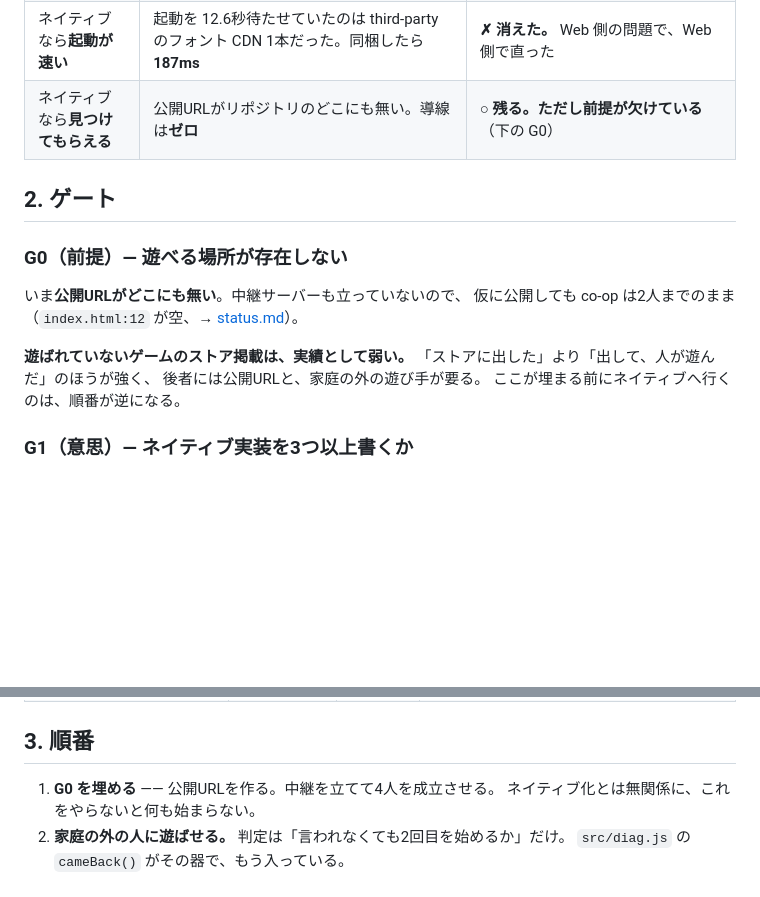
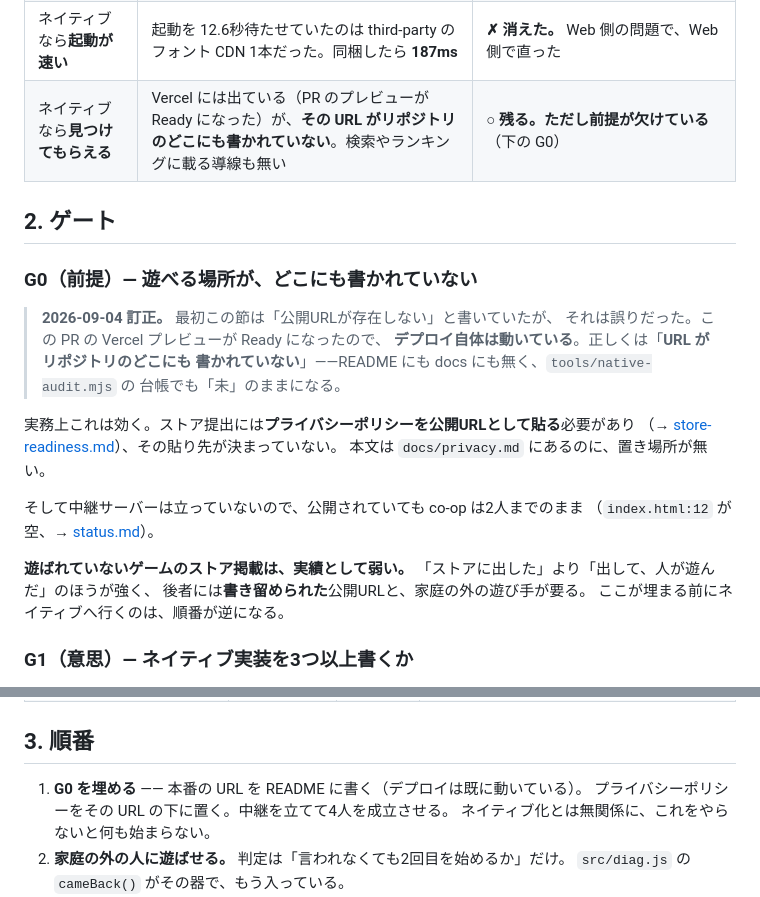
Before and after one commit to takaoumehara/EmojiDropUltimate, a Markdown page: docs/native-decision.md, 2 parts joined by grey strips. GitHub-like rendering; blank space fills up the shorter version.

Commit message:
Correct the claim that there is nowhere to play
docs/native-decision.md opened its G0 gate by asserting no public URL
exists. The Vercel preview on this PR came back Ready, which shows the
deployment works and the assertion was wrong.

What is actually true is narrower and still worth acting on: the URL is
written down nowhere — not in the README, not in docs — so the audit ledger
reports it missing and, more concretely, the privacy policy the stores
require has no address to live at. The text exists in docs/privacy.md with
nowhere to publish it.

The gate stands, with its first step changed from "create a public URL" to
"write down the one that already works".

Co-Authored-By: Claude Opus 5 <noreply@anthropic.com>
Claude-Session: https://claude.ai/code/session_01BuB57Yq9rRRAbB23jVKcwx

```diff
--- a/docs/native-decision.md
+++ b/docs/native-decision.md
@@ -32,18 +32,28 @@
 | ネイティブなら**保存が消えない** | `localStorage` が例外を投げる環境でも起動して遊べる（`src/save.js` のメモリ退避が実際に効いている） | **△ 半分残る。** 落ちはしないが、iOS が PWA のストレージを捨てると**進行は失われる**。ここは実機でないと詰められない |
 | ネイティブなら**device API が使える** | 8項目中 **8項目が0件**。触覚もプッシュも課金も、一度も取りに行っていない | **○ 残る。ただし条件つき** —— 包むだけでは 0 のまま |
 | ネイティブなら**起動が速い** | 起動を 12.6秒待たせていたのは third-party のフォント CDN 1本だった。同梱したら **187ms** | **✗ 消えた。** Web 側の問題で、Web 側で直った |
-| ネイティブなら**見つけてもらえる** | 公開URLがリポジトリのどこにも無い。導線は**ゼロ** | **○ 残る。ただし前提が欠けている**（下の G0） |
+| ネイティブなら**見つけてもらえる** | Vercel には出ている（PR のプレビューが Ready になった）が、**その URL がリポジトリのどこにも書かれていない**。検索やランキングに載る導線も無い | **○ 残る。ただし前提が欠けている**（下の G0） |
 
 ## 2. ゲート
 
-### G0（前提）— 遊べる場所が存在しない
+### G0（前提）— 遊べる場所が、どこにも書かれていない
 
-いま**公開URLがどこにも無い**。中継サーバーも立っていないので、
-仮に公開しても co-op は2人までのまま（`index.html:12` が空、→ [status.md](./status.md)）。
+> **2026-09-04 訂正。** 最初この節は「公開URLが存在しない」と書いていたが、
+> それは誤りだった。この PR の Vercel プレビューが Ready になったので、
+> **デプロイ自体は動いている**。正しくは「**URL がリポジトリのどこにも
+> 書かれていない**」——README にも docs にも無く、`tools/native-audit.mjs` の
+> 台帳でも「未」のままになる。
+
+実務上これは効く。ストア提出には**プライバシーポリシーを公開URLとして貼る**必要があり
+（→ [store-readiness.md](./store-readiness.md)）、その貼り先が決まっていない。
+本文は `docs/privacy.md` にあるのに、置き場所が無い。
+
+そして中継サーバーは立っていないので、公開されていても co-op は2人までのまま
+（`index.html:12` が空、→ [status.md](./status.md)）。
 
 **遊ばれていないゲームのストア掲載は、実績として弱い。**
 「ストアに出した」より「出して、人が遊んだ」のほうが強く、
-後者には公開URLと、家庭の外の遊び手が要る。
+後者には**書き留められた**公開URLと、家庭の外の遊び手が要る。
 ここが埋まる前にネイティブへ行くのは、順番が逆になる。
 
 ### G1（意思）— ネイティブ実装を3つ以上書くか
@@ -97,7 +107,8 @@ Web と ストア経由 で並べて数える。
 
 ## 3. 順番
 
-1. **G0 を埋める** —— 公開URLを作る。中継を立てて4人を成立させる。
+1. **G0 を埋める** —— 本番の URL を README に書く（デプロイは既に動いている）。
+   プライバシーポリシーをその URL の下に置く。中継を立てて4人を成立させる。
    ネイティブ化とは無関係に、これをやらないと何も始まらない。
 2. **家庭の外の人に遊ばせる。** 判定は「言われなくても2回目を始めるか」だけ。
    `src/diag.js` の `cameBack()` がその器で、もう入っている。
```
